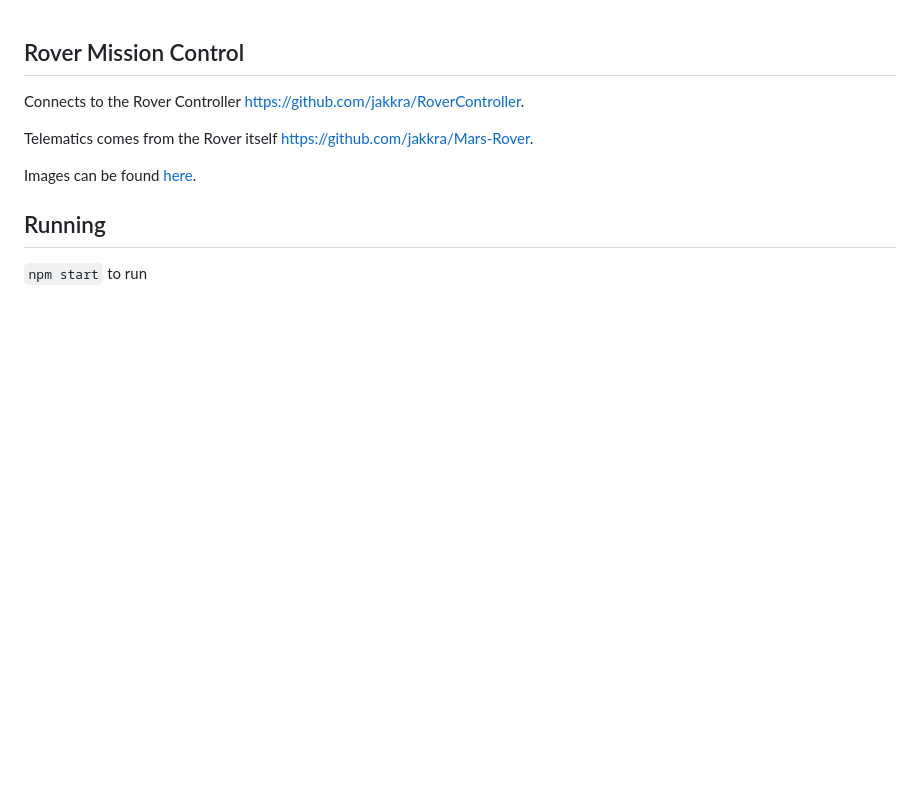
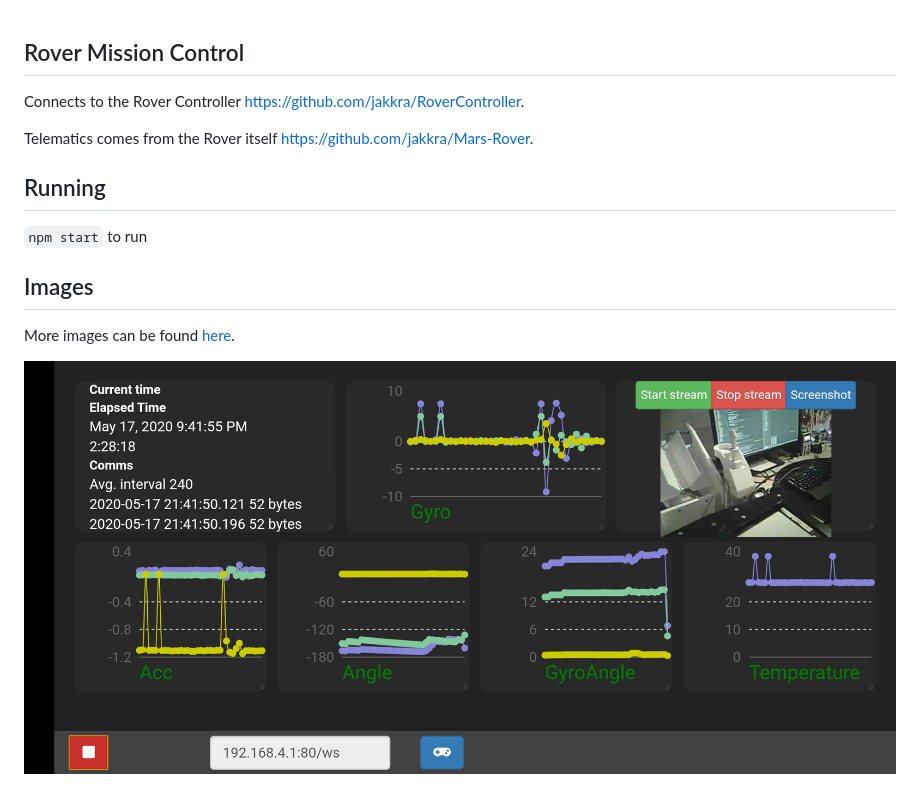
Before and after one commit to jakkra/Rover-Mission-Control, a Markdown page: README.md, the part around the change. Rendered like a GitHub page; pictures changed too: .github/ui.jpg (added); blank space fills up the shorter version.

Commit message:
Add screenshot of ui.

```diff
--- a/README.md
+++ b/README.md
@@ -3,7 +3,10 @@ Connects to the Rover Controller [https://github.com/jakkra/RoverController](htt
 
 Telematics comes from the Rover itself [https://github.com/jakkra/Mars-Rover](https://github.com/jakkra/Mars-Rover).
 
-
-Images can be found [here](https://github.com/jakkra/RoverController).
 ## Running
 `npm start` to run
+
+## Images
+More images can be found [here](https://github.com/jakkra/RoverController).
+
+<img src="/.github/ui.jpg "/>
```
